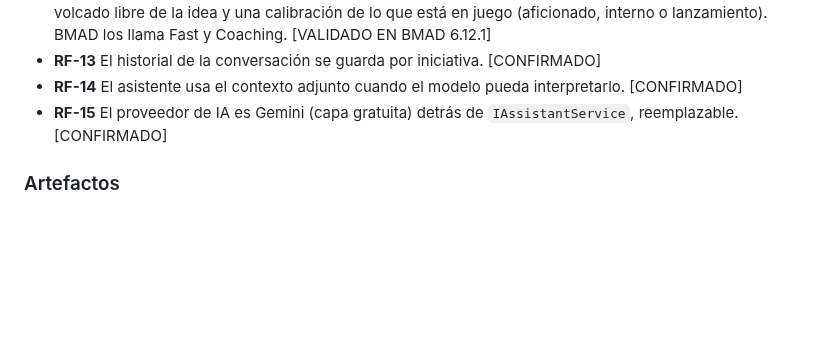
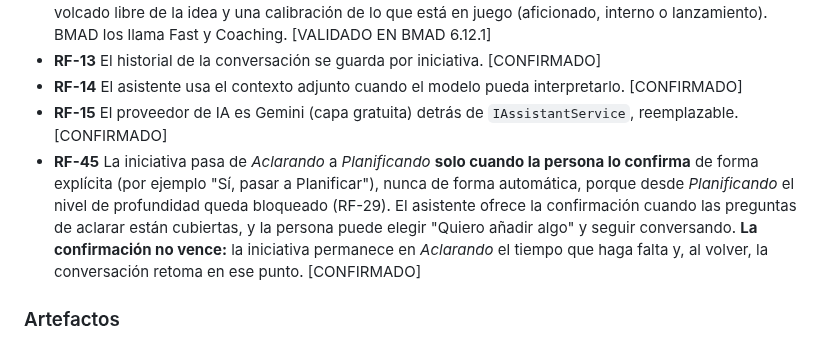
Before and after one commit to jcmoralep/tfm, a Markdown page: REQUISITOS.md, the part around the change. GitHub-like rendering; blank space fills up the shorter version.

Commit message:
docs: moving to planning requires an explicit confirmation that does not expire

```diff
--- a/REQUISITOS.md
+++ b/REQUISITOS.md
@@ -49,6 +49,7 @@ Cada requisito es verificable. Etiquetas: **[CONFIRMADO]** decidido por el equip
 - **RF-13** El historial de la conversación se guarda por iniciativa. [CONFIRMADO]
 - **RF-14** El asistente usa el contexto adjunto cuando el modelo pueda interpretarlo. [CONFIRMADO]
 - **RF-15** El proveedor de IA es Gemini (capa gratuita) detrás de `IAssistantService`, reemplazable. [CONFIRMADO]
+- **RF-45** La iniciativa pasa de *Aclarando* a *Planificando* **solo cuando la persona lo confirma** de forma explícita (por ejemplo "Sí, pasar a Planificar"), nunca de forma automática, porque desde *Planificando* el nivel de profundidad queda bloqueado (RF-29). El asistente ofrece la confirmación cuando las preguntas de aclarar están cubiertas, y la persona puede elegir "Quiero añadir algo" y seguir conversando. **La confirmación no vence:** la iniciativa permanece en *Aclarando* el tiempo que haga falta y, al volver, la conversación retoma en ese punto. [CONFIRMADO]
 
 ### Artefactos
 - **RF-16** La plataforma genera Brief, PRD, Arquitectura y Épicas e historias. Los dos últimos son borradores para revisión de desarrollo. Con el formato de BMAD: Brief (`brief.md`), PRD (`prd.md`), Arquitectura (`ARCHITECTURE-SPINE.md`) y Épicas e historias (un solo `epics.md`), con las secciones de `docs/bmad-referencia.md`. [CONFIRMADO; formato VALIDADO EN BMAD 6.12.1]
```
